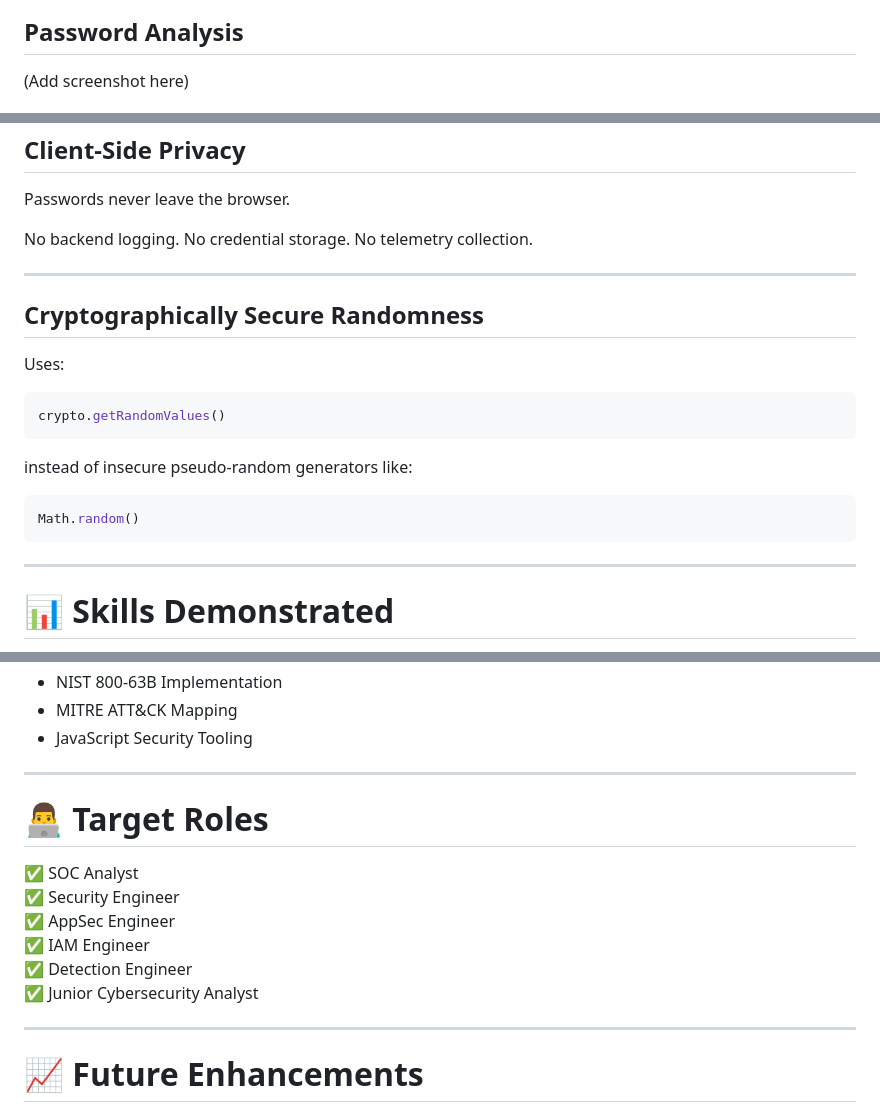
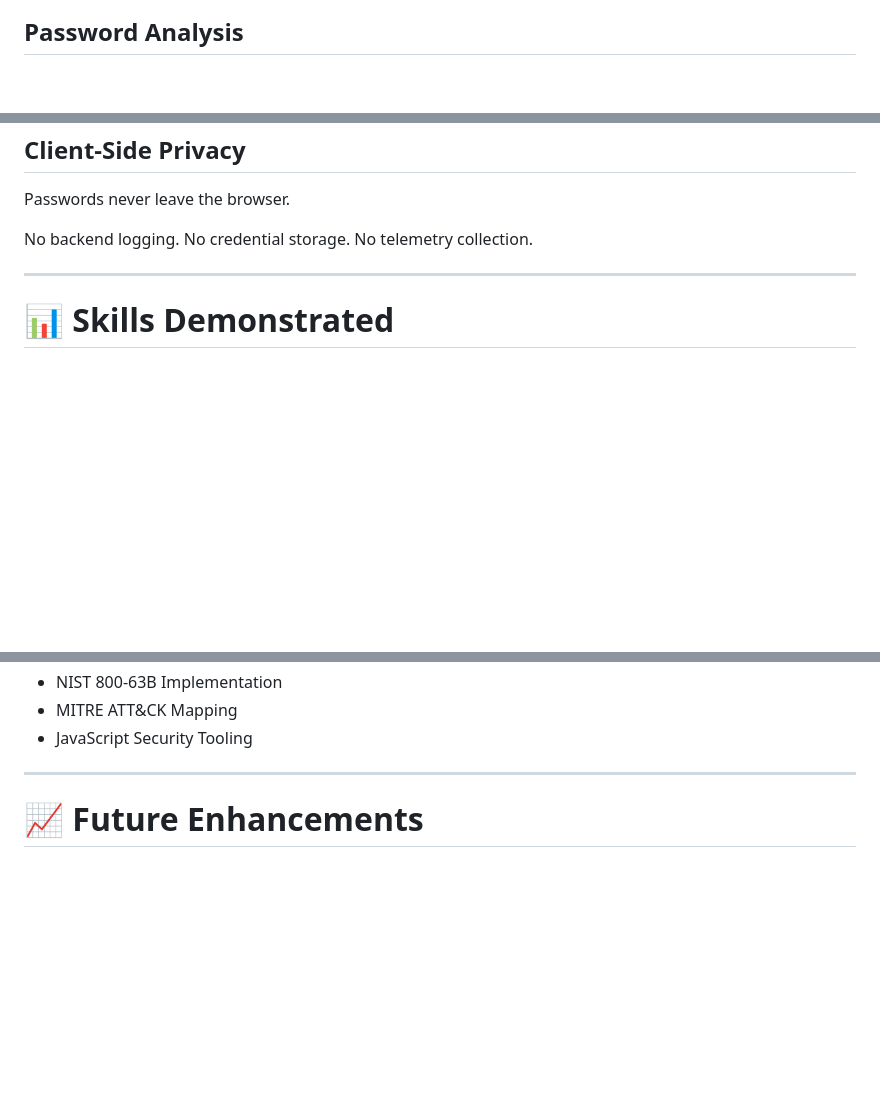
Before and after one commit to vasikaran24/passforge, a Markdown page: README.md, 3 parts joined by grey strips. Drawn GitHub-style; blank space fills up the shorter version.

Commit message:
Update README.md with screenshots and remove role list
Added screenshots for Dashboard, Password Analysis, and Secure Password Generator sections in README.md.

````diff
--- a/README.md
+++ b/README.md
@@ -178,4 +180,3 @@ http://localhost:8080
 
 ## Password Analysis
-(Add screenshot here)
 
@@ -205,22 +213,6 @@ No telemetry collection.
 
 ---
 
-## Cryptographically Secure Randomness
-
-Uses:
-
-```javascript
-crypto.getRandomValues()
-```
-
-instead of insecure pseudo-random generators like:
-
-```javascript
-Math.random()
-```
-
----
-
 # 📊 Skills Demonstrated
 
 This project demonstrates:
@@ -235,17 +227,6 @@ This project demonstrates:
 - NIST 800-63B Implementation
 - MITRE ATT&CK Mapping
 - JavaScript Security Tooling
-
----
-
-# 👨‍💻 Target Roles
-
-✅ SOC Analyst
-✅ Security Engineer
-✅ AppSec Engineer
-✅ IAM Engineer
-✅ Detection Engineer
-✅ Junior Cybersecurity Analyst
 
 ---
 
````
Also changed, not shown: other parts of README.md (+12 -3 lines).
